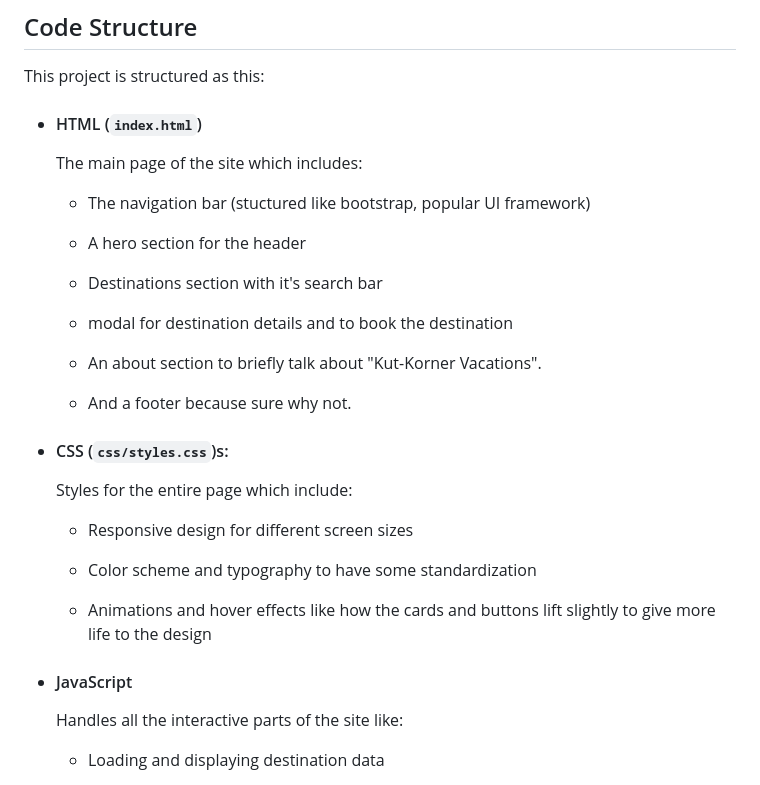
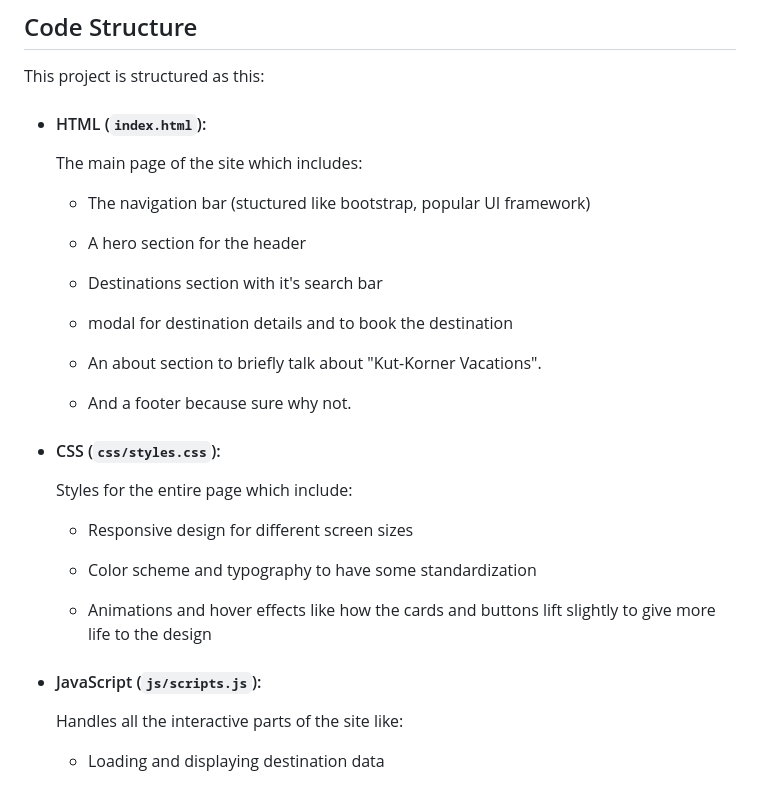
Before and after one commit to daveyloder/CIS3344_TravelProject, a Markdown page: README.md, the part around the change. GitHub-like rendering.

Commit message:
Updated README.md for typos

```diff
--- a/README.md
+++ b/README.md
@@ -92,7 +92,7 @@ The booking form is accessible by clicking the "View Details" button on a destin
 
 This project is structured as this:
 
-- #### HTML (`index.html`)
+- #### HTML (`index.html`):
 
   The main page of the site which includes:
 
@@ -108,7 +108,7 @@ This project is structured as this:
 
   - And a footer because sure why not.
 
-- #### CSS (`css/styles.css`)s:
+- #### CSS (`css/styles.css`):
 
   Styles for the entire page which include:
 
@@ -118,7 +118,7 @@ This project is structured as this:
 
   - Animations and hover effects like how the cards and buttons lift slightly to give more life to the design
 
-- #### JavaScript
+- #### JavaScript (`js/scripts.js`):
 
   Handles all the interactive parts of the site like:
 
```
